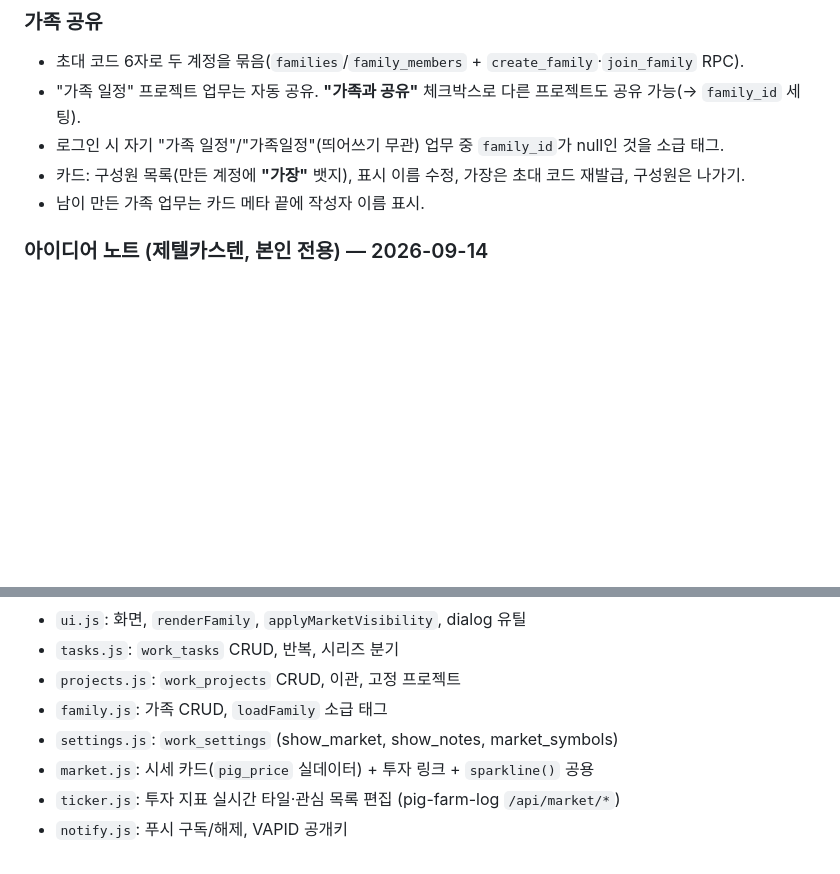
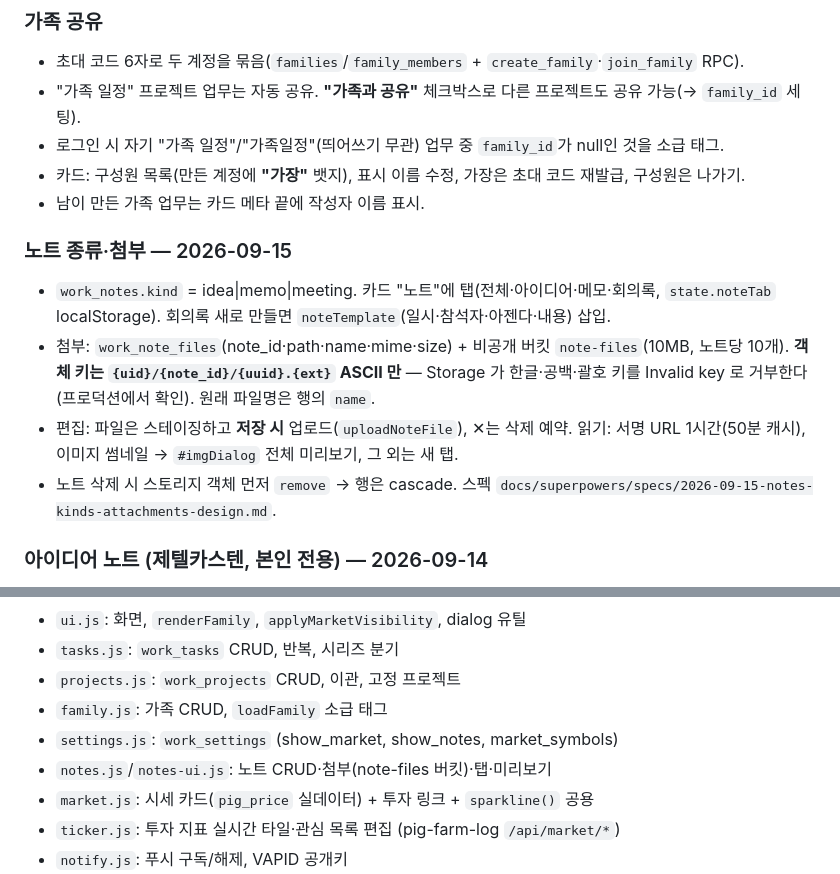
Before and after one commit to YuhaABBA2/my-work-desk, a Markdown page: SESSION_HANDOFF.md, 2 parts joined by grey strips. Rendered like a GitHub page; blank space fills up the shorter version.

Commit message:
docs: 핸드오프 — 노트 종류·첨부 (#15)
Claude-Session: https://claude.ai/code/session_01Yc2ur4TGwTvRPsqS1CwrhP

Co-authored-by: yuhaABBA <bethebrave91@gmail.com>
Co-authored-by: Claude Opus 5 (1M context) <noreply@anthropic.com>

```diff
--- a/SESSION_HANDOFF.md
+++ b/SESSION_HANDOFF.md
@@ -45,6 +45,13 @@
 - 로그인 시 자기 "가족 일정"/"가족일정"(띄어쓰기 무관) 업무 중 `family_id`가 null인 것을 소급 태그.
 - 카드: 구성원 목록(만든 계정에 **"가장"** 뱃지), 표시 이름 수정, 가장은 초대 코드 재발급, 구성원은 나가기.
 - 남이 만든 가족 업무는 카드 메타 끝에 작성자 이름 표시.
+
+### 노트 종류·첨부 — 2026-09-15
+
+- `work_notes.kind` = idea|memo|meeting. 카드 "노트"에 탭(전체·아이디어·메모·회의록, `state.noteTab` localStorage). 회의록 새로 만들면 `noteTemplate`(일시·참석자·아젠다·내용) 삽입.
+- 첨부: `work_note_files`(note_id·path·name·mime·size) + 비공개 버킷 `note-files`(10MB, 노트당 10개). **객체 키는 `{uid}/{note_id}/{uuid}.{ext}` ASCII 만** — Storage 가 한글·공백·괄호 키를 Invalid key 로 거부한다(프로덕션에서 확인). 원래 파일명은 행의 `name`.
+- 편집: 파일은 스테이징하고 **저장 시** 업로드(`uploadNoteFile`), ✕는 삭제 예약. 읽기: 서명 URL 1시간(50분 캐시), 이미지 썸네일 → `#imgDialog` 전체 미리보기, 그 외는 새 탭.
+- 노트 삭제 시 스토리지 객체 먼저 `remove` → 행은 cascade. 스펙 `docs/superpowers/specs/2026-09-15-notes-kinds-attachments-design.md`.
 
 ### 아이디어 노트 (제텔카스텐, 본인 전용) — 2026-09-14
 
@@ -99,6 +106,7 @@
 - `projects.js`: `work_projects` CRUD, 이관, 고정 프로젝트
 - `family.js`: 가족 CRUD, `loadFamily` 소급 태그
 - `settings.js`: `work_settings` (show_market, show_notes, market_symbols)
+- `notes.js`/`notes-ui.js`: 노트 CRUD·첨부(note-files 버킷)·탭·미리보기
 - `market.js`: 시세 카드(`pig_price` 실데이터) + 투자 링크 + `sparkline()` 공용
 - `ticker.js`: 투자 지표 실시간 타일·관심 목록 편집 (pig-farm-log `/api/market/*`)
 - `notify.js`: 푸시 구독/해제, VAPID 공개키
```
